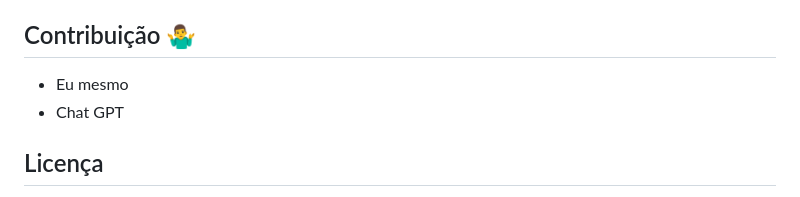
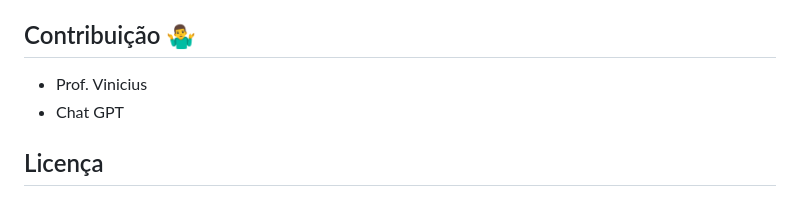
Before and after one commit to AlexCarvaJr/ReBook, a Markdown page: README.md, the part around the change. Rendered like a GitHub page.

```diff
--- a/README.md
+++ b/README.md
@@ -63,7 +63,7 @@
 
 ## Contribuição 🤷‍♂️
 
-- Eu mesmo
+- Prof. Vinicius
 - Chat GPT
 
 
```
